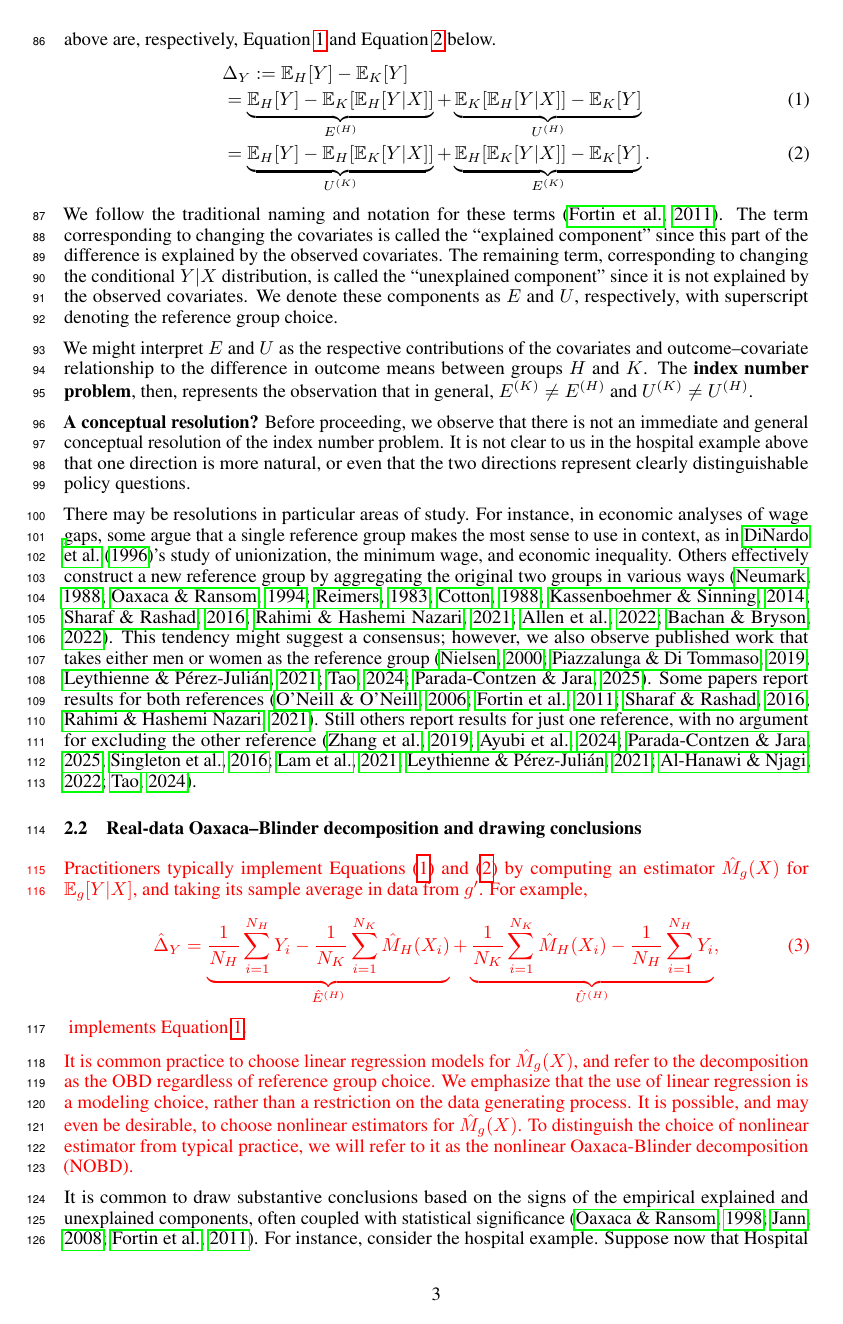
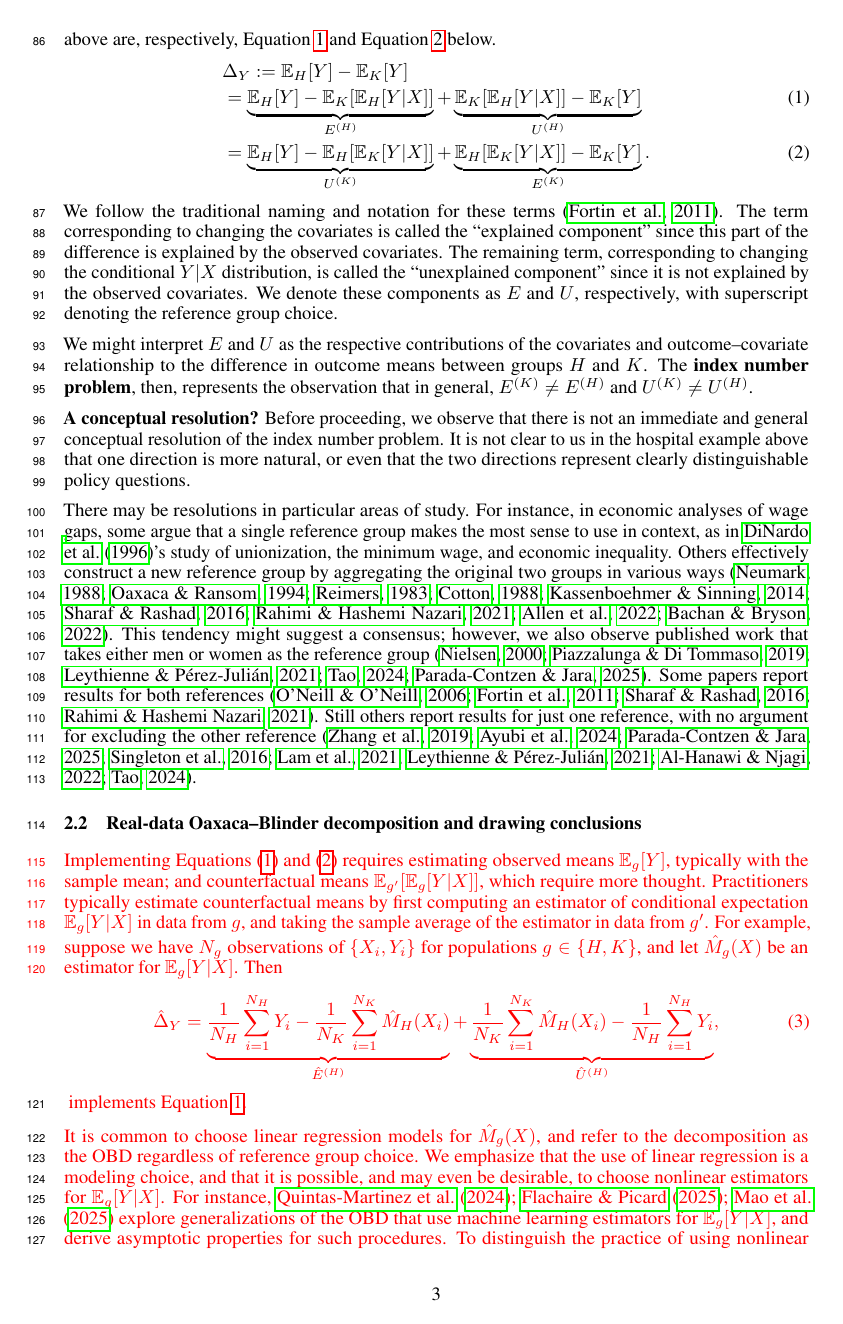
Before and after one commit to manuelquinteroc/OBD_AISTATS27, a LaTeX paper (neurips2026/neurips_2026.tex, which reads neurips2026/Sections/02_pooled_OBD.tex): page 3 of 31. Compiled offline with pdfLaTeX.

Commit message:
more detail on estimation and past ml applications

```diff
--- a/neurips2026/Sections/02_pooled_OBD.tex
+++ b/neurips2026/Sections/02_pooled_OBD.tex
@@ -81,9 +81,10 @@ Still others report results for just one reference, with no argument for excludi
 
 \subsection{Real-data Oaxaca--Blinder decomposition and drawing conclusions}
 \label{sec:ob_real}
-\textcolor{red}{Practitioners typically implement \cref{eq:OB_H_Counterfactual,eq:OB_K_Counterfactual}
-by computing an estimator $\hat{M}_g(X)$ for $\mathbb{E}_g[Y|X]$, and taking its sample average in data from $g'$.
-For example,}
+\textcolor{red}{ Implementing \cref{eq:OB_H_Counterfactual,eq:OB_K_Counterfactual} requires estimating observed means $\E_g[Y]$, typically with the sample mean; and counterfactual means $\E_{g'} [ \E_g  [ Y | X ] ]$, which require more thought.
+Practitioners typically estimate counterfactual means by first computing an estimator of conditional expectation $\mathbb{E}_g[Y|X]$ in data from $g$, and taking the sample average of the estimator in data from $g'$.
+For example, suppose we have $N_g$ observations of $\{X_i, Y_i\}$ for populations $g \in {\{H, K\}}$, and let $\hat{M}_g(X)$ be an estimator for $\E_g  [ Y | X ]$.
+Then}
 {\color{red}
 \begin{align}
     \hat{\Delta}_Y
@@ -94,10 +95,10 @@ For example,}
 }
 \textcolor{red}{implements \cref{eq:OB_H_Counterfactual}.}
 
-\textcolor{red}{It is common practice to choose linear regression models for $\hat{M}_g(X)$, and refer to the decomposition as the OBD regardless of reference group choice.
-We emphasize that the use of linear regression is a modeling choice, rather than a restriction on the data generating process.
-It is possible, and may even be desirable, to choose nonlinear estimators for $\hat{M}_g(X)$.
-To distinguish the choice of nonlinear estimator from typical practice, we will refer to it as the nonlinear Oaxaca-Blinder decomposition (NOBD).}
+\textcolor{red}{It is common to choose linear regression models for $\hat{M}_g(X)$, and refer to the decomposition as the OBD regardless of reference group choice.
+We emphasize that the use of linear regression is a modeling choice, and that it is possible, and may even be desirable, to choose nonlinear estimators for $\E_g  [ Y | X ]$.
+For instance, \citet{quintas2024multiply,flachaire2025decomposing,mao2025double} explore generalizations of the OBD that use machine learning estimators for $\E_g  [ Y | X ]$, and derive asymptotic properties for such procedures.
+To distinguish the practice of using nonlinear estimators from typical choice of linear regression, we will refer to it as the nonlinear Oaxaca-Blinder decomposition (NOBD).}
 
 It is common to draw substantive conclusions based on the signs of the empirical explained and unexplained components, often coupled with
 statistical significance \citep{oaxacaRansom1998, jann2008,fortinLemieuxFirpo2011}. For instance, consider the hospital example.
```
